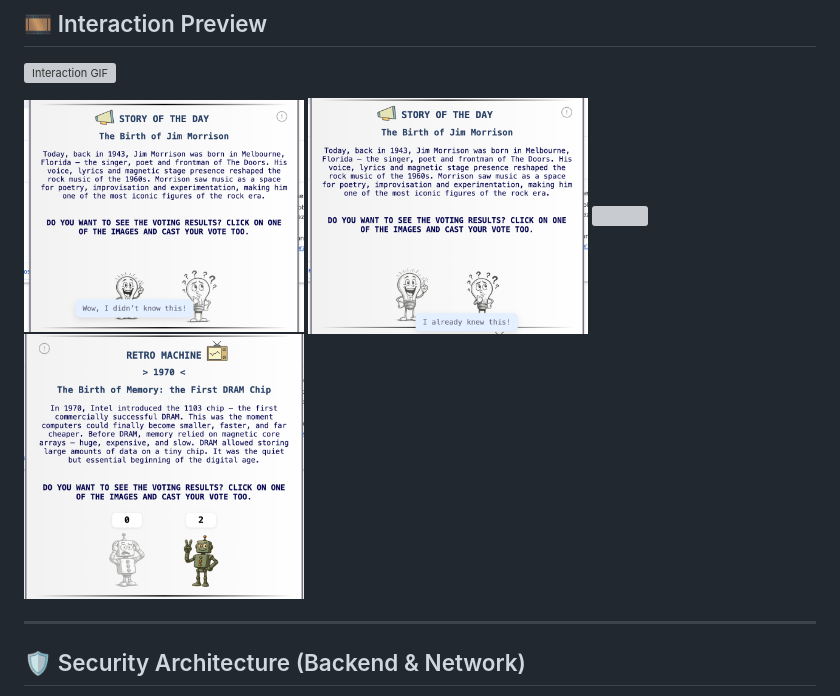
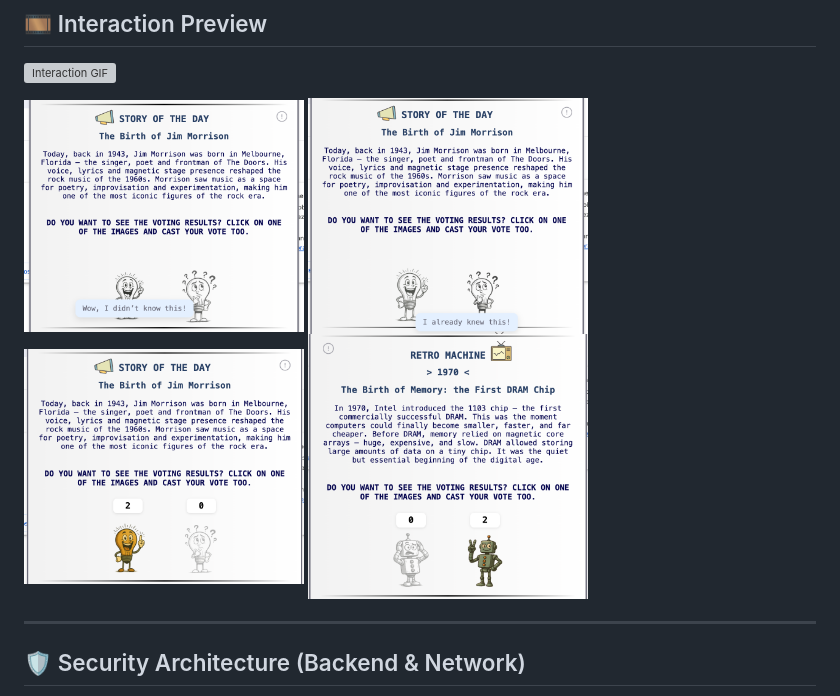
Before and after one commit to GrutifulDay/HackMindset, a Markdown page: README.md, the part around the change. Rendered like a GitHub page; grey boxes are pictures that could not be loaded.

Commit message:
preklep - zmena nazvu

```diff
--- a/README.md
+++ b/README.md
@@ -66,8 +66,8 @@ A way to “hack your feed” and replace noise with meaningful content.
 <div style="text-align: left;">
   <img src="readme-assets/nevedel.png" width="280">
   <img src="readme-assets/vedel.png" width="280">
-  <img src="readme-assets/vedel-barevna.png" width="280">
-  <img src="readme-assets/zazil-barevna.png" width="280">
+  <img src="readme-assets/vedel-color.png" width="280">
+  <img src="readme-assets/zazil-color.png" width="280">
 
 </div>
 
```
Also changed, not shown: readme-assets/zazil-color.png (renamed from readme-assets/zazil-barevna.png).
